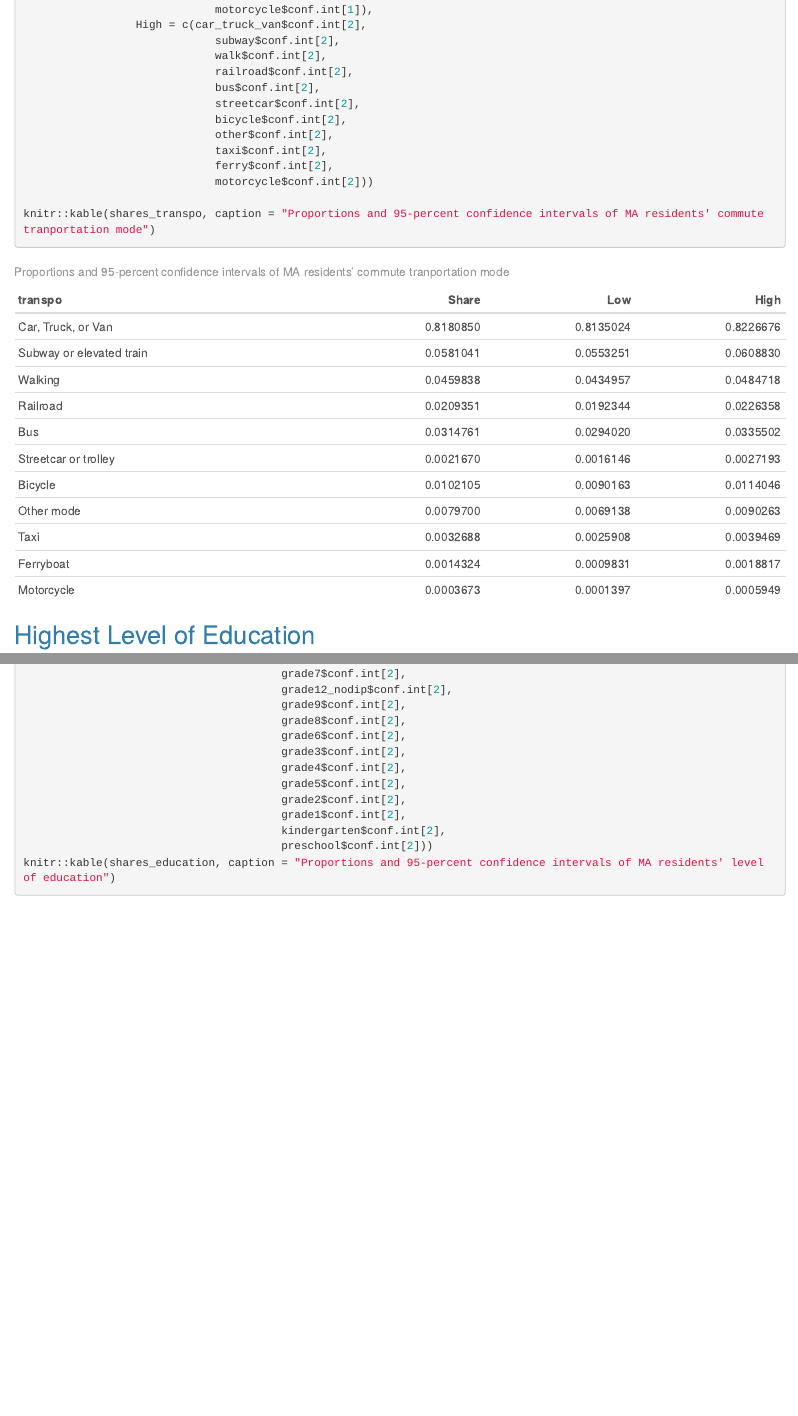
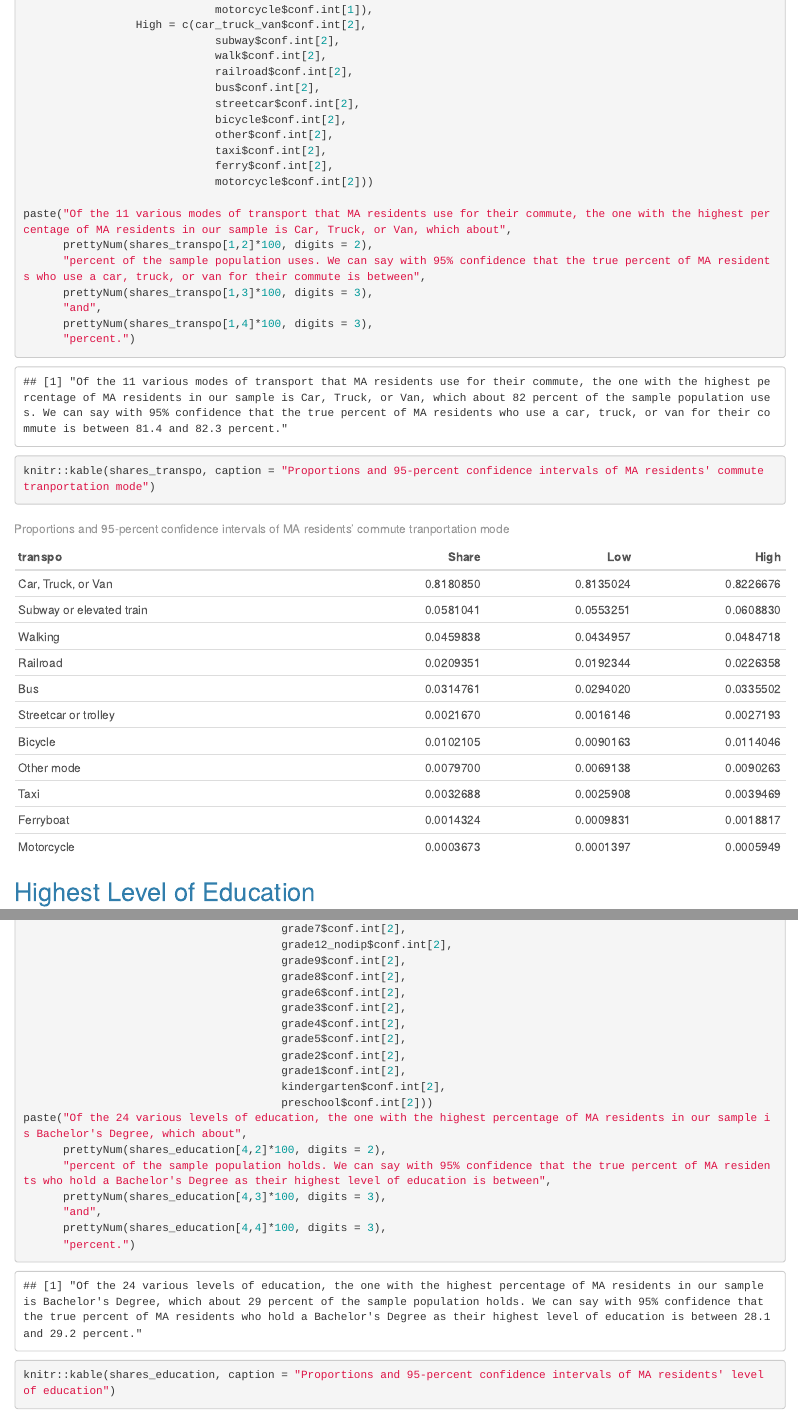
Before and after one commit to SES-5215-F2020/mwillisjackson-quant, an R Markdown document (Assignment2.Rmd): the page in a window 1100 px wide, from 7110 px down, and a second part further down, joined at a grey line. The pictures show the output file Assignment2.html that the author committed with the source, opened offline.

Commit message:
Assignment 2

````diff
--- a/Assignment2.Rmd
+++ b/Assignment2.Rmd
@@ -206,6 +206,14 @@ shares_transpo <- tibble(transpo = c("Car, Truck, or Van",
                              ferry$conf.int[2],
                              motorcycle$conf.int[2]))
 
+paste("Of the 11 various modes of transport that MA residents use for their commute, the one with the highest percentage of MA residents in our sample is Car, Truck, or Van, which about",
+      prettyNum(shares_transpo[1,2]*100, digits = 2),
+      "percent of the sample population uses. We can say with 95% confidence that the true percent of MA residents who use a car, truck, or van for their commute is between",
+      prettyNum(shares_transpo[1,3]*100, digits = 3),
+      "and",
+      prettyNum(shares_transpo[1,4]*100, digits = 3),
+      "percent.")
+
 knitr::kable(shares_transpo, caption = "Proportions and 95-percent confidence intervals of MA residents' commute tranportation mode")
 
 ```
@@ -337,6 +345,14 @@ shares_education <- tibble(education = c("Master's degree",
                                        grade1$conf.int[2],
                                        kindergarten$conf.int[2],
                                        preschool$conf.int[2]))
+paste("Of the 24 various levels of education, the one with the highest percentage of MA residents in our sample is Bachelor's Degree, which about",
+      prettyNum(shares_education[4,2]*100, digits = 2),
+      "percent of the sample population holds. We can say with 95% confidence that the true percent of MA residents who hold a Bachelor's Degree as their highest level of education is between",
+      prettyNum(shares_education[4,3]*100, digits = 3),
+      "and",
+      prettyNum(shares_education[4,4]*100, digits = 3),
+      "percent.")
+
 knitr::kable(shares_education, caption = "Proportions and 95-percent confidence intervals of MA residents' level of education")
 
 ```
````
Also changed, not shown: Assignment2.html, Assignment2.Rmd (2 more changed lines).
